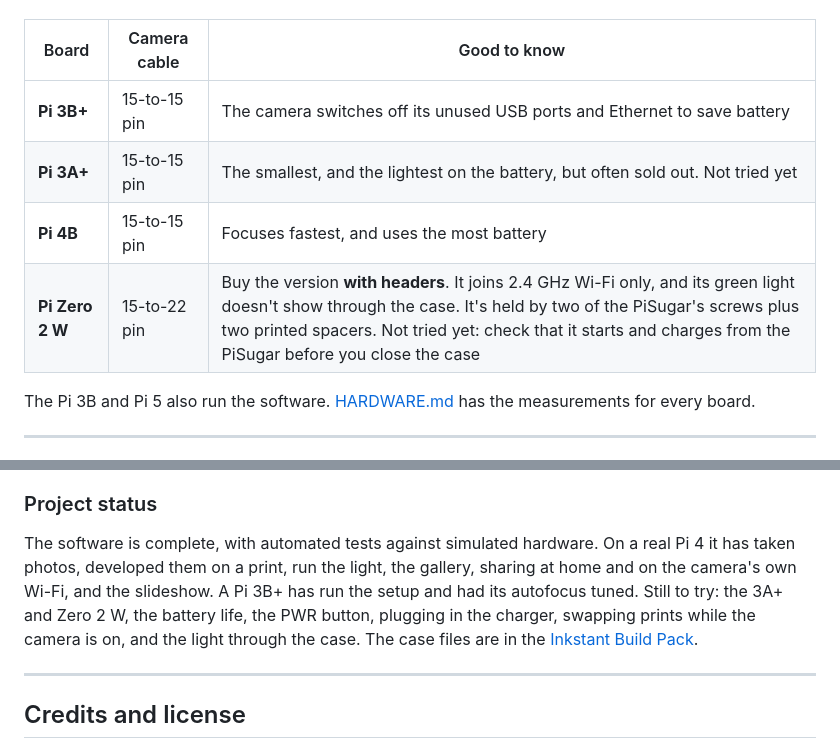
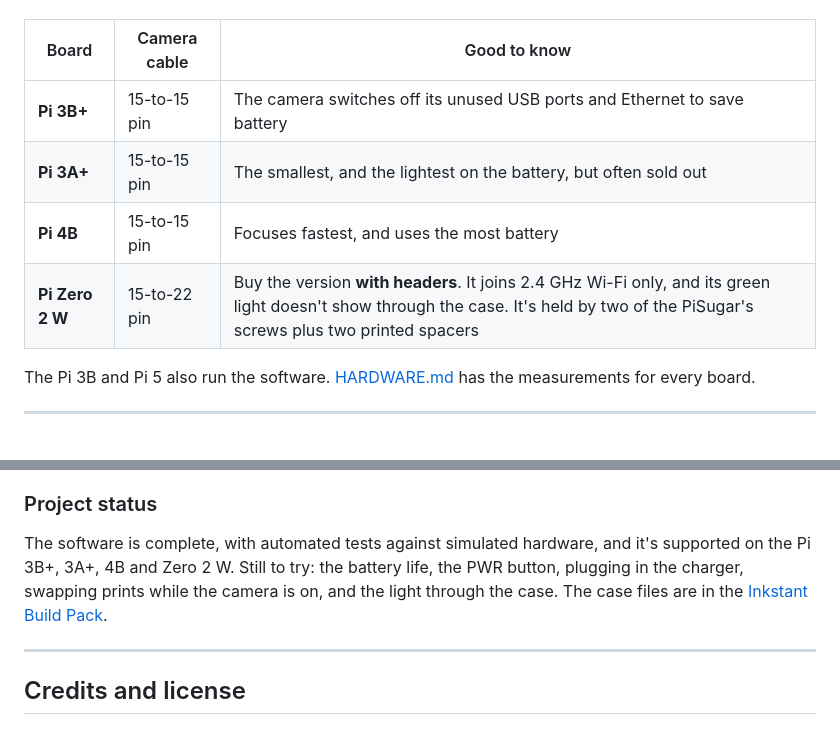
Before and after one commit to EnriqueNeyra/inkstant-camera, a Markdown page: README.md, 2 parts joined by grey strips. Rendered like a GitHub page; folded sections open.

Commit message:
List the Pi 3B+, 3A+, 4B and Zero 2 W as fully supported
Drop the "not tried yet" notes on the 3A+ and Zero 2 W, and say in the
project status that all four boards are supported.

Co-Authored-By: Claude Fable 5.2 <noreply@anthropic.com>
Claude-Session: https://claude.ai/code/session_01Hudwq3PXoitKkrjGC2FsNY

```diff
--- a/README.md
+++ b/README.md
@@ -50,9 +50,9 @@ The **3B+** is the easiest to buy, and it's the board Inkstant is built on. The
 | Board | Camera cable | Good to know |
 |---|---|---|
 | **Pi 3B+** | 15-to-15 pin | The camera switches off its unused USB ports and Ethernet to save battery |
-| **Pi 3A+** | 15-to-15 pin | The smallest, and the lightest on the battery, but often sold out. Not tried yet |
+| **Pi 3A+** | 15-to-15 pin | The smallest, and the lightest on the battery, but often sold out |
 | **Pi 4B** | 15-to-15 pin | Focuses fastest, and uses the most battery |
-| **Pi Zero 2 W** | 15-to-22 pin | Buy the version **with headers**. It joins 2.4 GHz Wi-Fi only, and its green light doesn't show through the case. It's held by two of the PiSugar's screws plus two printed spacers. Not tried yet: check that it starts and charges from the PiSugar before you close the case |
+| **Pi Zero 2 W** | 15-to-22 pin | Buy the version **with headers**. It joins 2.4 GHz Wi-Fi only, and its green light doesn't show through the case. It's held by two of the PiSugar's screws plus two printed spacers |
 
 The Pi 3B and Pi 5 also run the software. [HARDWARE.md](HARDWARE.md#other-boards) has the measurements for every board.
 
@@ -457,7 +457,7 @@ Bump `VERSION`, then push a tag `v<VERSION>` (for example `v1.0.1`). CI runs the
 
 ### Project status
 
-The software is complete, with automated tests against simulated hardware. On a real Pi 4 it has taken photos, developed them on a print, run the light, the gallery, sharing at home and on the camera's own Wi-Fi, and the slideshow. A Pi 3B+ has run the setup and had its autofocus tuned. Still to try: the 3A+ and Zero 2 W, the battery life, the PWR button, plugging in the charger, swapping prints while the camera is on, and the light through the case. The case files are in the [Inkstant Build Pack](https://syntropylabs.io/products/inkstant-camera-build-pack).
+The software is complete, with automated tests against simulated hardware, and it's supported on the Pi 3B+, 3A+, 4B and Zero 2 W. Still to try: the battery life, the PWR button, plugging in the charger, swapping prints while the camera is on, and the light through the case. The case files are in the [Inkstant Build Pack](https://syntropylabs.io/products/inkstant-camera-build-pack).
 
 ---
 
```
